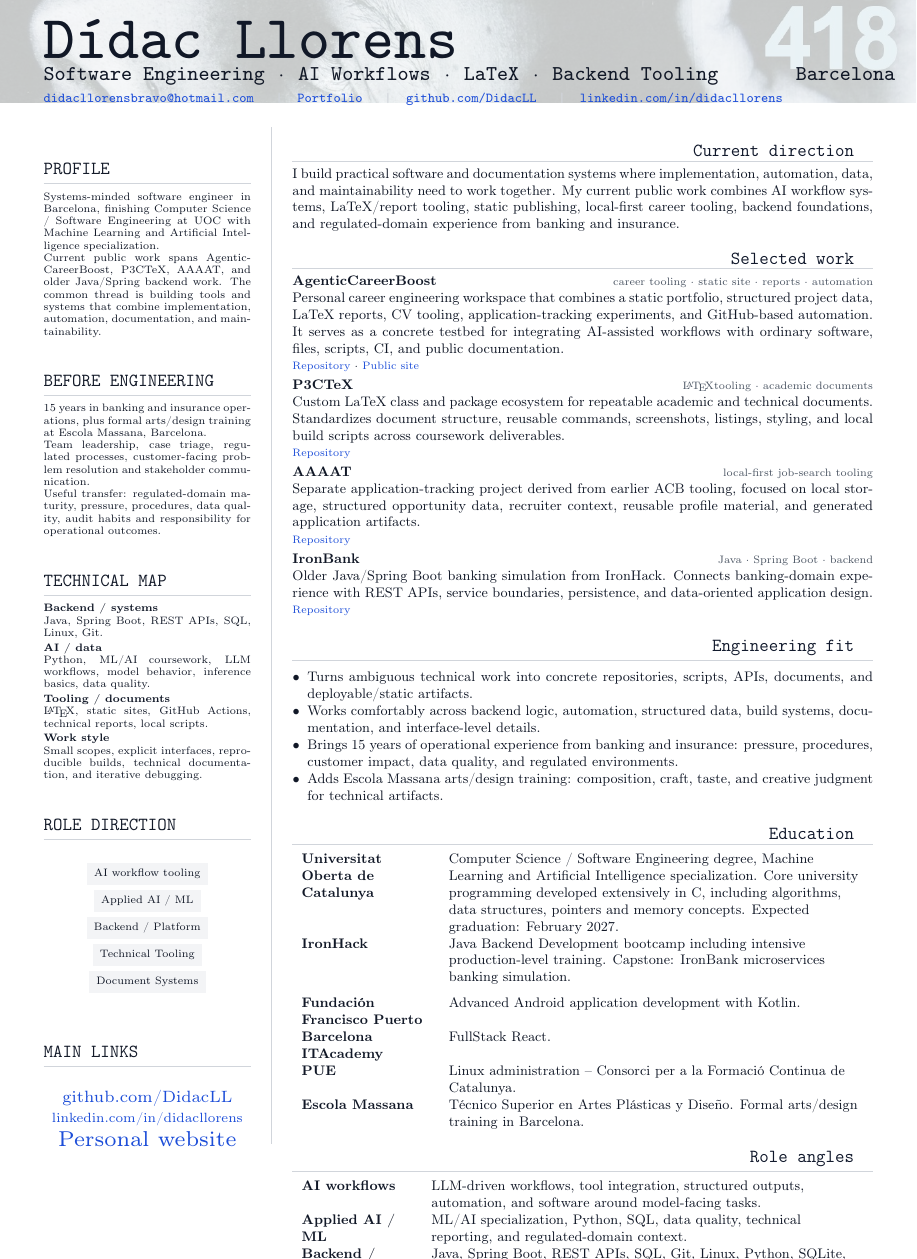
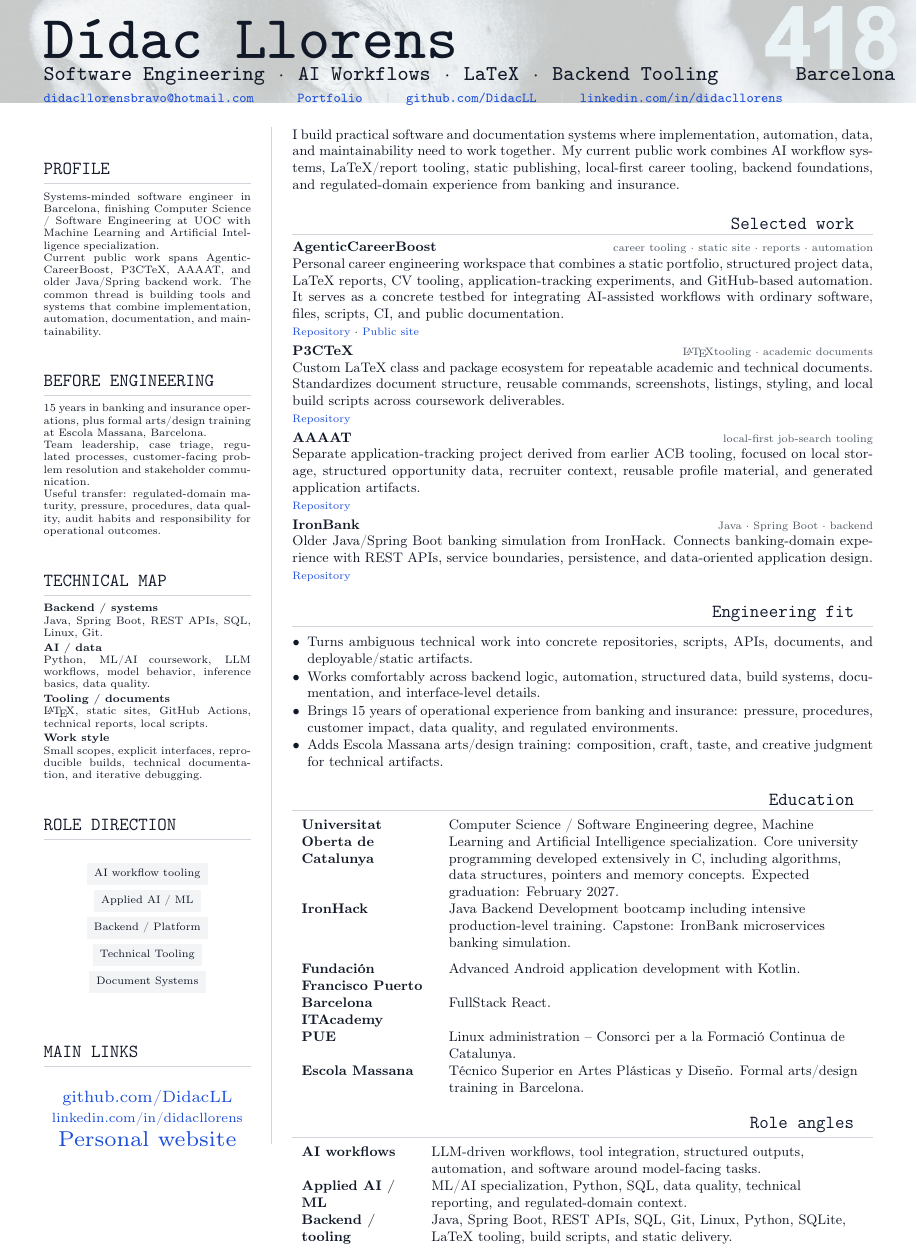
Before and after one commit to DidacLL/AgenticCareerBoost, a LaTeX CV (agents/cv/tex/didac-llorens-cv.tex): part of the page, cut so that both start at the same text. Compiled offline with pdfLaTeX.

Commit message:
Use canonical abstract in public CV

```diff
--- a/agents/cv/tex/didac-llorens-cv.tex
+++ b/agents/cv/tex/didac-llorens-cv.tex
@@ -63,12 +63,13 @@
   \begin{minipage}[t][\BodyHeight]{\MainWidth}
     \small
 
-    \mainsection{Current direction}
-    I build practical software and documentation systems where implementation,
-    automation, data, and maintainability need to work together. My current
-    public work combines AI workflow systems, LaTeX/report tooling, static
-    publishing, local-first career tooling, backend foundations, and
-    regulated-domain experience from banking and insurance.
+    \cvAbstract{
+      I build practical software and documentation systems where implementation,
+      automation, data, and maintainability need to work together. My current
+      public work combines AI workflow systems, LaTeX/report tooling, static
+      publishing, local-first career tooling, backend foundations, and
+      regulated-domain experience from banking and insurance.
+    }
 
     \mainsection{Selected work}
 
```
